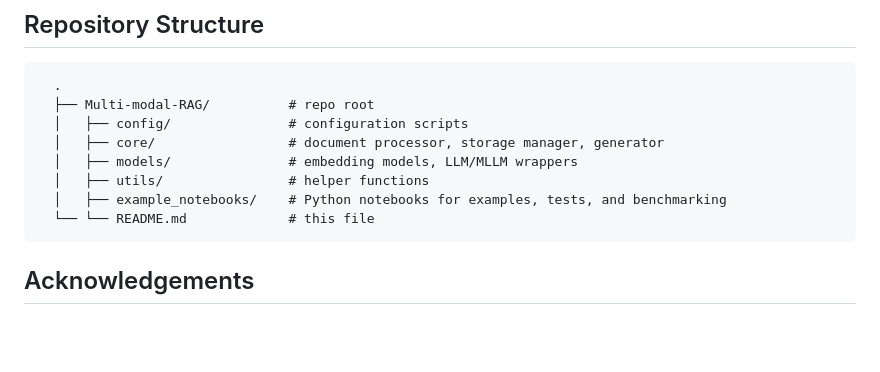
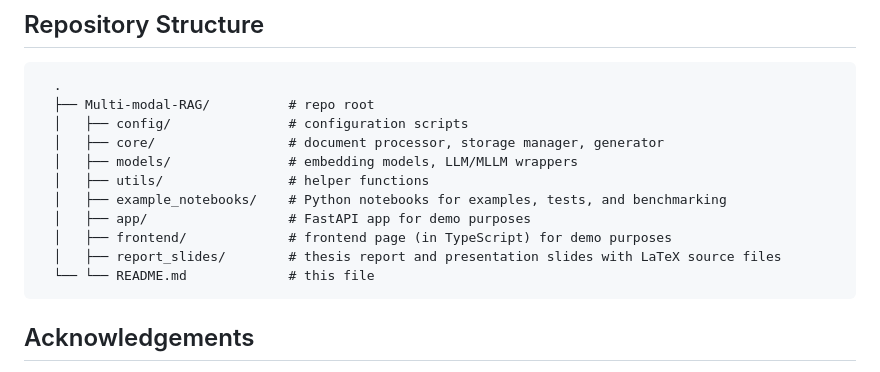
Before and after one commit to javanlam/Multi-modal-RAG, a Markdown page: README.md, the part around the change. Rendered like a GitHub page; blank space fills up the shorter version.

````diff
--- a/README.md
+++ b/README.md
@@ -111,6 +111,9 @@
   │   ├── models/               # embedding models, LLM/MLLM wrappers
   │   ├── utils/                # helper functions
   │   ├── example_notebooks/    # Python notebooks for examples, tests, and benchmarking
+  │   ├── app/                  # FastAPI app for demo purposes
+  │   ├── frontend/             # frontend page (in TypeScript) for demo purposes
+  │   ├── report_slides/        # thesis report and presentation slides with LaTeX source files
   └── └── README.md             # this file
 ```
 
````
